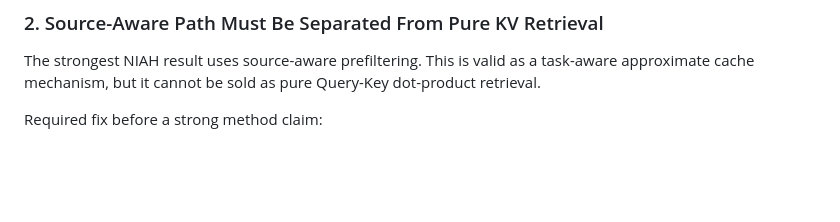
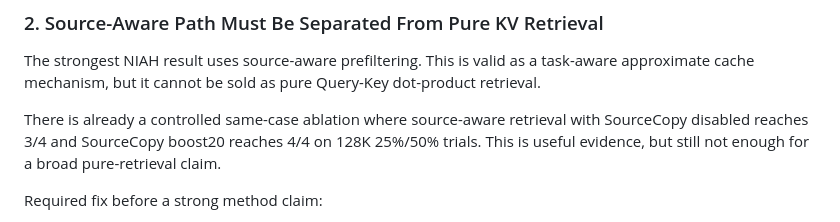
Before and after one commit to kldxg123/Hetero-KVCache-Optimizer, a Markdown page: paper/TOP_CONFERENCE_REVIEW.md, the part around the change. Drawn GitHub-style; blank space fills up the shorter version.

```diff
--- a/paper/TOP_CONFERENCE_REVIEW.md
+++ b/paper/TOP_CONFERENCE_REVIEW.md
@@ -40,6 +40,11 @@ Required fix before a strong hardware claim:
 The strongest NIAH result uses source-aware prefiltering. This is valid as a
 task-aware approximate cache mechanism, but it cannot be sold as pure
 Query-Key dot-product retrieval.
+
+There is already a controlled same-case ablation where source-aware retrieval
+with SourceCopy disabled reaches 3/4 and SourceCopy boost20 reaches 4/4 on
+128K 25%/50% trials. This is useful evidence, but still not enough for a broad
+pure-retrieval claim.
 
 Required fix before a strong method claim:
 
```
Also changed, not shown: paper/RESULT_TABLES.md (+22 -0 lines).
